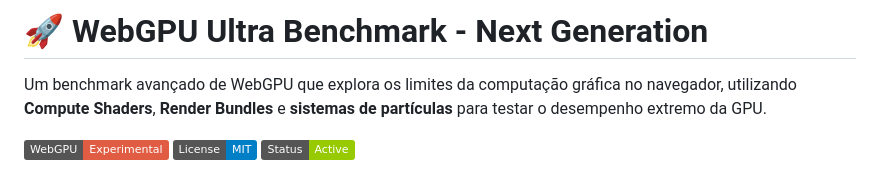
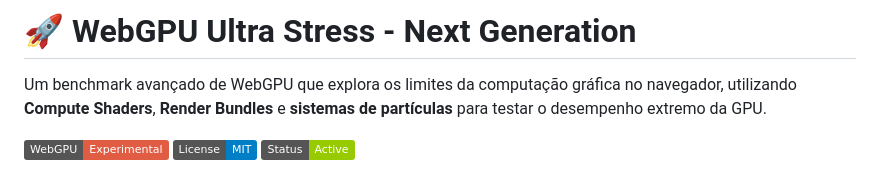
Before and after one commit to urbancompasspony/urbancompasspony.github.io, a Markdown page: stress3/readme.md, the part around the change. Drawn GitHub-style; badges without logos.

```diff
--- a/stress3/readme.md
+++ b/stress3/readme.md
@@ -1,4 +1,4 @@
-# 🚀 WebGPU Ultra Benchmark - Next Generation
+# 🚀 WebGPU Ultra Stress - Next Generation
 
 Um benchmark avançado de WebGPU que explora os limites da computação gráfica no navegador, utilizando **Compute Shaders**, **Render Bundles** e **sistemas de partículas** para testar o desempenho extremo da GPU.
 
```
